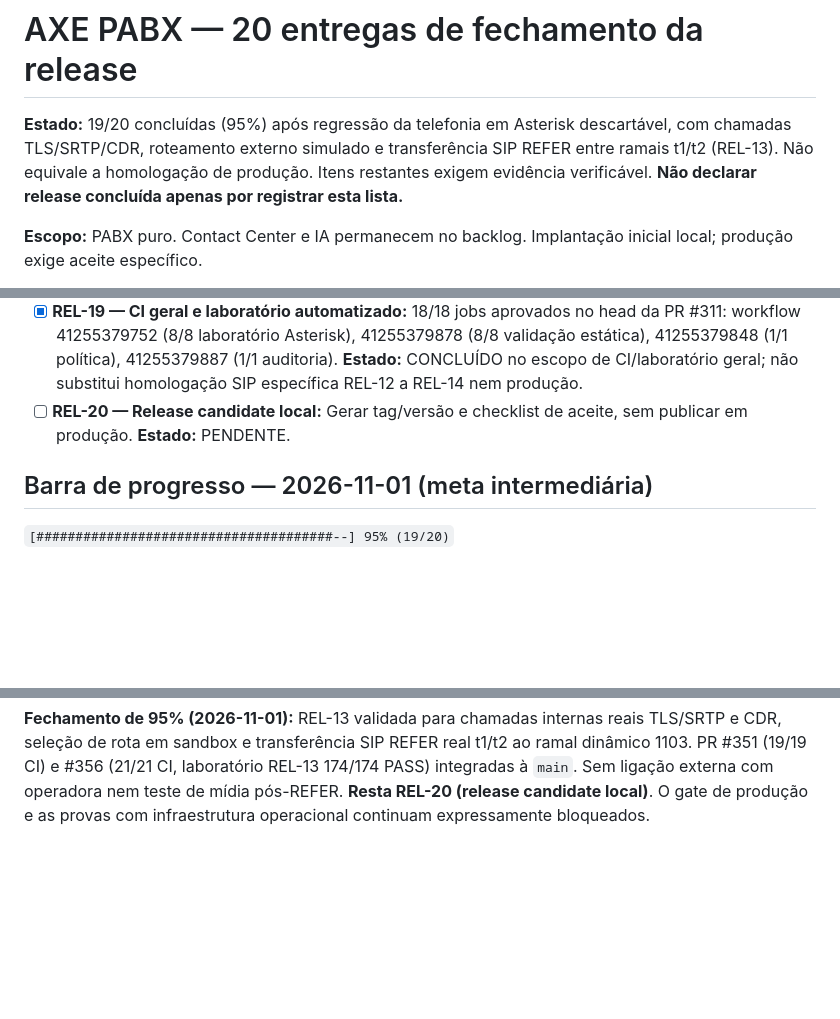
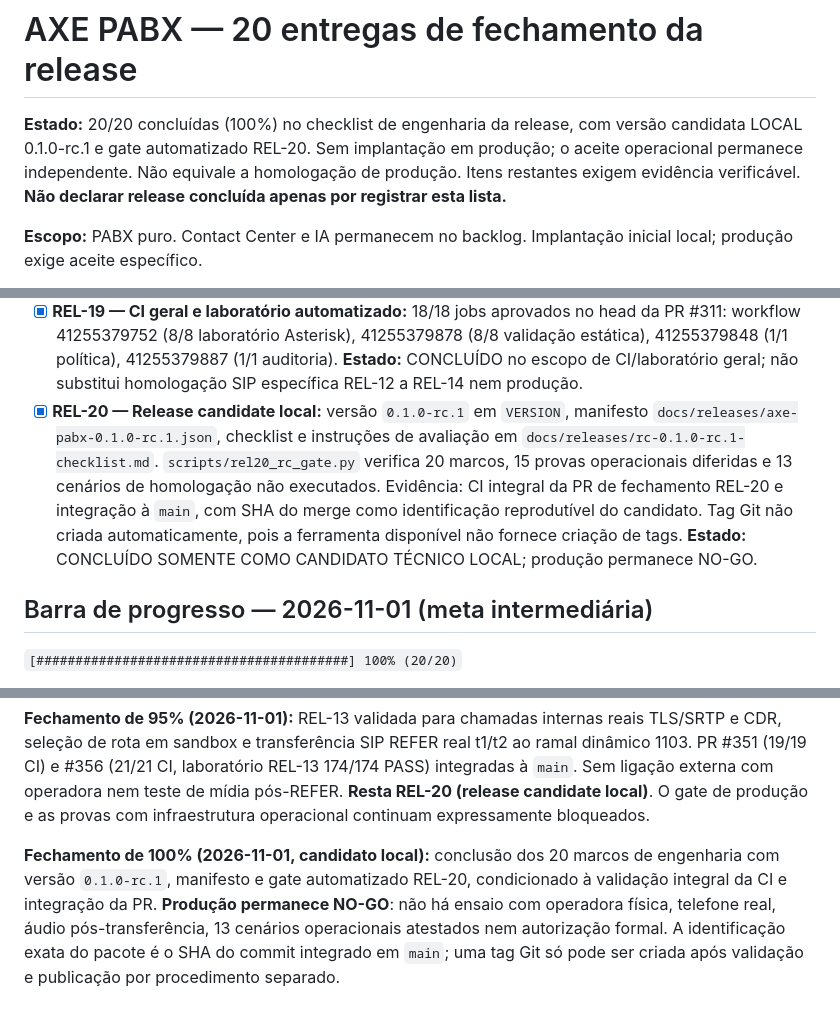
Before and after one commit to jeffaxe81/pabx-mvp, a Markdown page: docs/release-fechamento-20-entregas.md, 3 parts joined by grey strips. Drawn GitHub-style; blank space fills up the shorter version.

Commit message:
docs(rel20): declarar 20/20 de engenharia e RC local, preservando GO bloqueado

```diff
--- a/docs/release-fechamento-20-entregas.md
+++ b/docs/release-fechamento-20-entregas.md
@@ -1,6 +1,6 @@
 # AXE PABX — 20 entregas de fechamento da release
 
-**Estado:** 19/20 concluídas (95%) após regressão da telefonia em Asterisk descartável, com chamadas TLS/SRTP/CDR, roteamento externo simulado e transferência SIP REFER entre ramais t1/t2 (REL-13). Não equivale a homologação de produção. Itens restantes exigem evidência verificável. **Não declarar release concluída apenas por registrar esta lista.**
+**Estado:** 20/20 concluídas (100%) no checklist de engenharia da release, com versão candidata LOCAL 0.1.0-rc.1 e gate automatizado REL-20. Sem implantação em produção; o aceite operacional permanece independente. Não equivale a homologação de produção. Itens restantes exigem evidência verificável. **Não declarar release concluída apenas por registrar esta lista.**
 
 **Escopo:** PABX puro. Contact Center e IA permanecem no backlog. Implantação inicial local; produção exige aceite específico.
 
@@ -23,9 +23,9 @@
 - [x] **REL-17 — Rollback:** Procedimento de restauração documentado; `backup/restore.sh` executado em sandbox com confirmação positiva e recusa negativa (PR #330); `backup/restore_sandbox.py` valida retorno dos sete diretórios e dois arquivos por substituição, com proteção contra arquivo incompleto (PR #335, CI 16/16); `backup/restore_volume_data.py` recupera dados dos dois volumes em sandbox offline (PR #336, CI 16/16); ensaio GitHub Actions executa backup e rollback reais dos arquivos com dois volumes Docker efêmeros e prova de recuperação de dados sintéticos, PR #337, job `Docker | rollback de arquivos e volumes isolados`. **Estado:** CONCLUÍDO exclusivamente no escopo de recuperação isolada e testes automatizados; execução com volumes operacionais reais, consistência transacional, telefonia e RTO/RPO exigem homologação independente antes de produção.
 - [x] **REL-18 — Segurança de configuração:** Revisão automatizada de credenciais padrão/vazias/curtas, transporte TLS configurado por seção, presença de certificado/chave, permissões restritas no host POSIX e ACL AMI com negação geral e exceção apenas de loopback; testes de entradas inválidas e comentários. PRs #333 e #345 integradas; PR #345 com 17/17 verificações SUCCESS. **Estado:** CONCLUÍDO para revisão e bloqueios de configuração em código e CI. Segredos reais, validade do certificado, provisionamento por host, firewall e TLS em produção precisam de validação operacional independente; o checkout público com exemplos NÃO é apto a produção.
 - [x] **REL-19 — CI geral e laboratório automatizado:** 18/18 jobs aprovados no head da PR #311: workflow 41255379752 (8/8 laboratório Asterisk), 41255379878 (8/8 validação estática), 41255379848 (1/1 política), 41255379887 (1/1 auditoria). **Estado:** CONCLUÍDO no escopo de CI/laboratório geral; não substitui homologação SIP específica REL-12 a REL-14 nem produção.
-- [ ] **REL-20 — Release candidate local:** Gerar tag/versão e checklist de aceite, sem publicar em produção. **Estado:** PENDENTE.
+- [x] **REL-20 — Release candidate local:** versão `0.1.0-rc.1` em `VERSION`, manifesto `docs/releases/axe-pabx-0.1.0-rc.1.json`, checklist e instruções de avaliação em `docs/releases/rc-0.1.0-rc.1-checklist.md`. `scripts/rel20_rc_gate.py` verifica 20 marcos, 15 provas operacionais diferidas e 13 cenários de homologação não executados. Evidência: CI integral da PR de fechamento REL-20 e integração à `main`, com SHA do merge como identificação reprodutível do candidato. Tag Git não criada automaticamente, pois a ferramenta disponível não fornece criação de tags. **Estado:** CONCLUÍDO SOMENTE COMO CANDIDATO TÉCNICO LOCAL; produção permanece NO-GO.
 
 ## Barra de progresso — 2026-11-01 (meta intermediária)
 
-`[######################################--] 95% (19/20)`
+`[########################################] 100% (20/20)`
 
@@ -66,3 +66,6 @@ Cada entrega exige referência a commit/PR, evidência de teste aplicável e apr
 
 
 **Fechamento de 95% (2026-11-01):** REL-13 validada para chamadas internas reais TLS/SRTP e CDR, seleção de rota em sandbox e transferência SIP REFER real t1/t2 ao ramal dinâmico 1103. PR #351 (19/19 CI) e #356 (21/21 CI, laboratório REL-13 174/174 PASS) integradas à `main`. Sem ligação externa com operadora nem teste de mídia pós-REFER. **Resta REL-20 (release candidate local)**. O gate de produção e as provas com infraestrutura operacional continuam expressamente bloqueados.
+
+
+**Fechamento de 100% (2026-11-01, candidato local):** conclusão dos 20 marcos de engenharia com versão `0.1.0-rc.1`, manifesto e gate automatizado REL-20, condicionado à validação integral da CI e integração da PR. **Produção permanece NO-GO**: não há ensaio com operadora física, telefone real, áudio pós-transferência, 13 cenários operacionais atestados nem autorização formal. A identificação exata do pacote é o SHA do commit integrado em `main`; uma tag Git só pode ser criada após validação e publicação por procedimento separado.
```
Also changed, not shown: other parts of docs/release-fechamento-20-entregas.md (+1 -1 lines).
